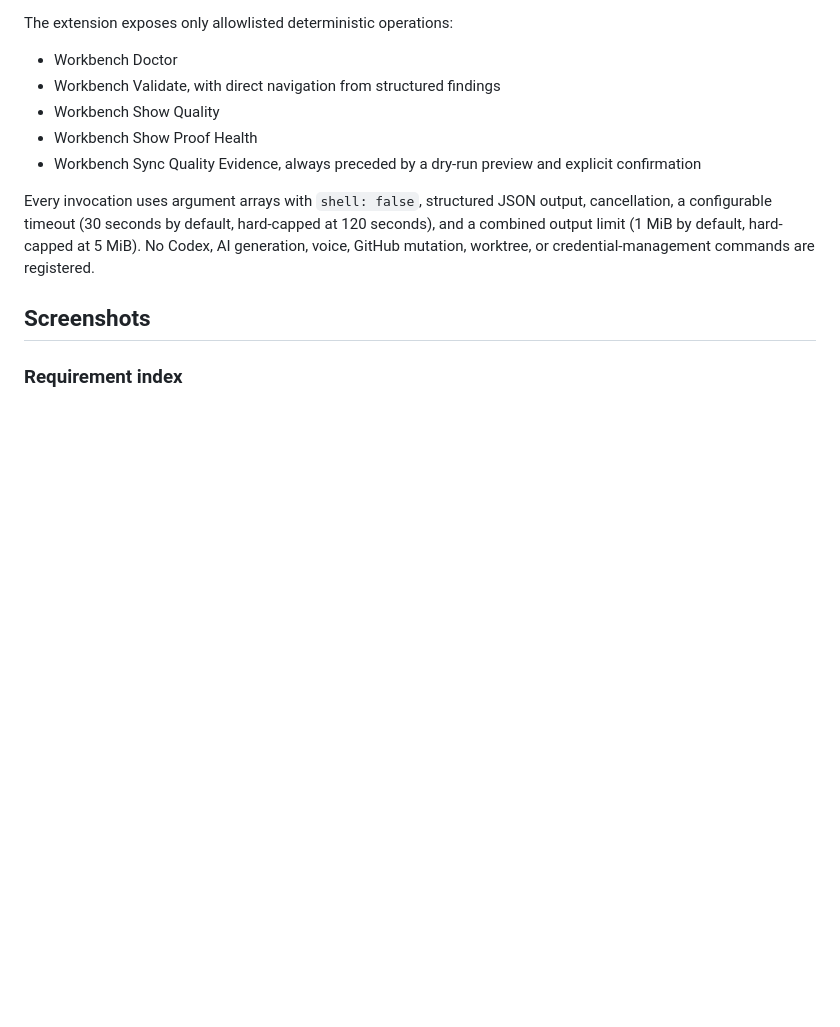
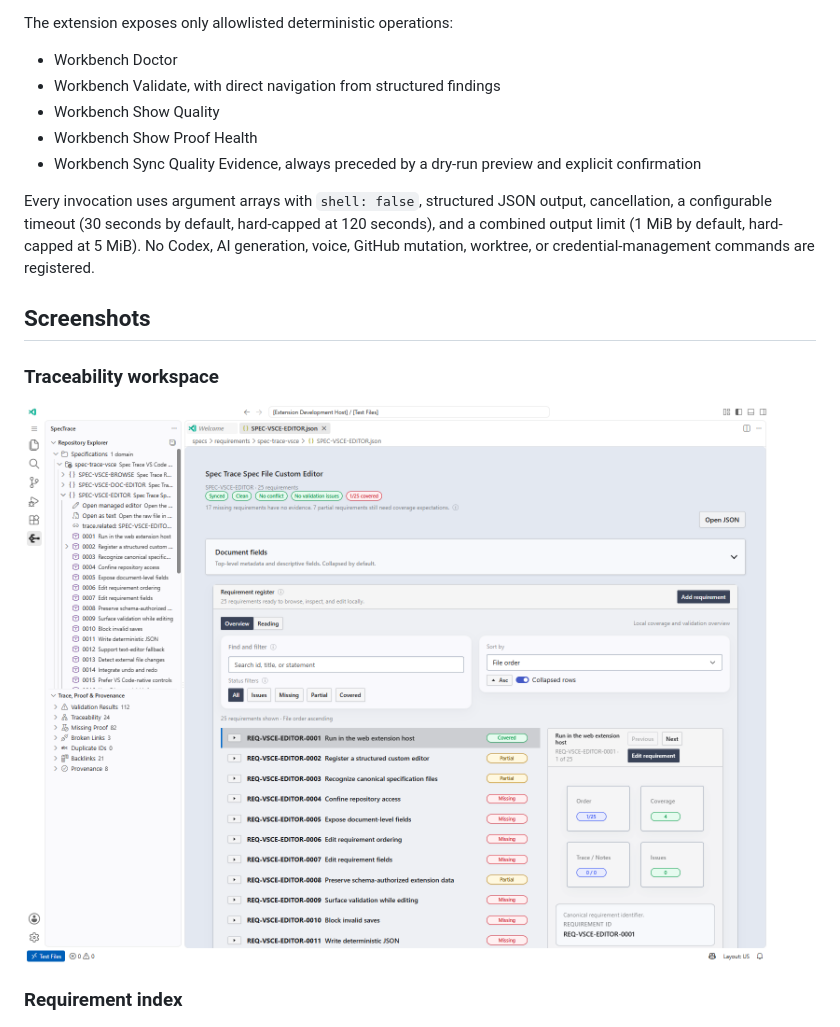
Before and after one commit to incursa/spec-trace-vsce, a Markdown page: README.md, the part around the change. Drawn GitHub-style; pictures changed too: images/traceability-tree.png (added); blank space fills up the shorter version.

Commit message:
docs: add traceability release evidence

```diff
--- a/README.md
+++ b/README.md
@@ -77,6 +77,10 @@ Every invocation uses argument arrays with `shell: false`, structured JSON outpu
 
 ## Screenshots
 
+### Traceability workspace
+
+![SpecTrace traceability workspace](images/traceability-tree.png)
+
 ### Requirement index
 
 ![Requirement index](images/requirements-index.png)
```
Also changed, not shown: 4 other files.
